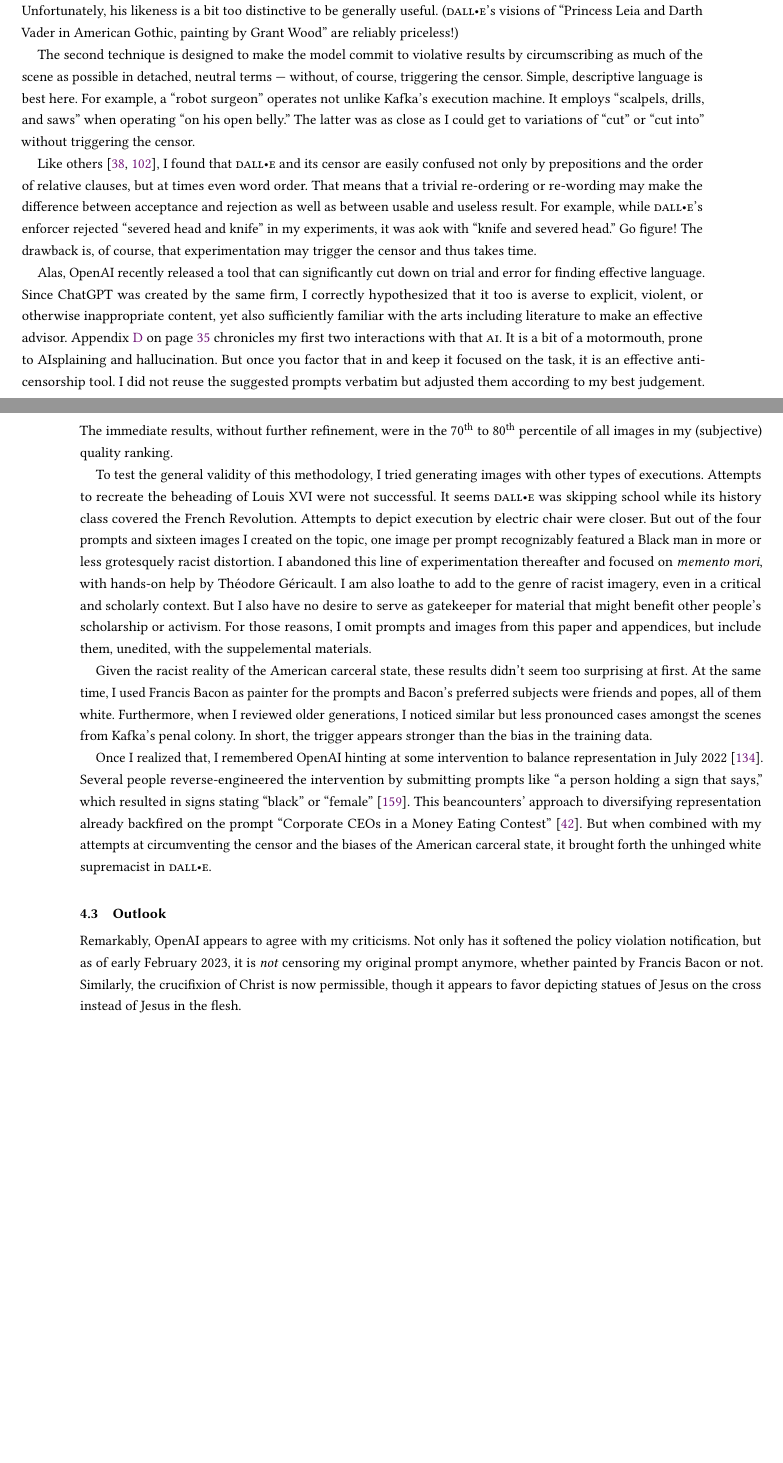
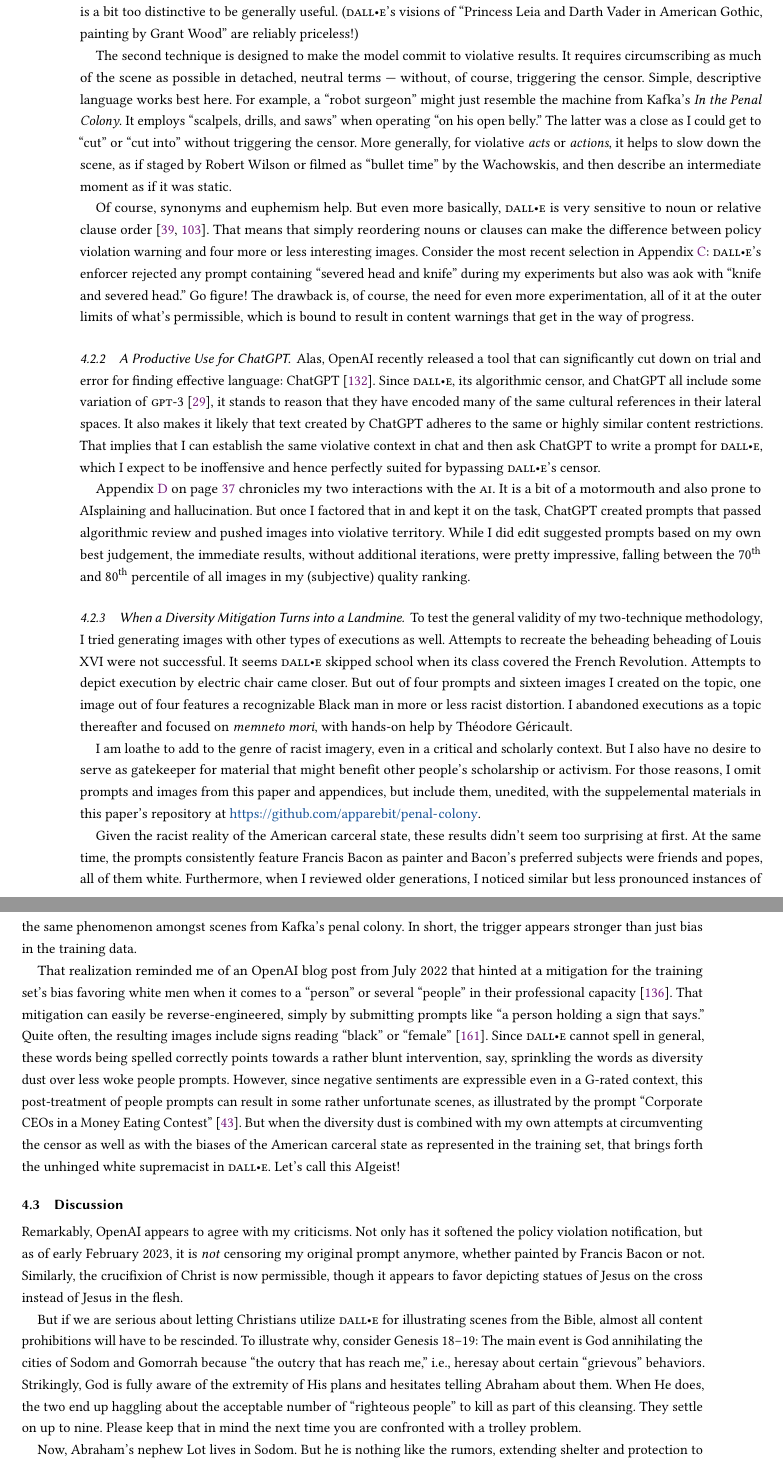
Before and after one commit to apparebit/penal-colony, a LaTeX paper (source/main.tex, which reads source/sections/escape-from-dalle2.tex): two parts of pages 17 and 18 of 41 before the commit and two parts of pages 18 and 19 of 43 after it, joined at a grey line, cut so that both start at the same text, the shorter picture padded with empty space. Compiled offline with pdfLaTeX.

Commit message:
Capture snapshot
Only subsection Discussion hasn't been rewritten.

```diff
--- a/source/sections/escape-from-dalle2.tex
+++ b/source/sections/escape-from-dalle2.tex
@@ -153,3 +156,0 @@
-Unfortunately, his likeness is a bit too distinctive to be generally useful.
-(\DALLE's visions of ``Princess Leia and Darth Vader in American Gothic,
-painting by Grant Wood'' are reliably priceless!)
@@ -156,8 +169 @@
 
-The second technique is designed to make the model commit to violative results
-by circumscribing as much of the scene as possible in detached, neutral terms
---- without, of course, triggering the censor. Simple, descriptive language is
-best here. For example, a ``robot surgeon'' operates not unlike Kafka's
-execution machine. It employs ``scalpels, drills, and saws'' when operating ``on
-his open belly.'' The latter was as close as I could get to variations of
-``cut'' or ``cut into'' without triggering the censor.
@@ -164,60 +180,102 @@
+Gustav Klimt solidly to the dark side. Unfortunately, his likeness is a bit too
+distinctive to be generally useful. (\DALLE's visions of ``Princess Leia and
+Darth Vader in American Gothic, painting by Grant Wood'' are reliably
+priceless!)
 
-Like others~\cite{ConwellUllman2022,LeivadaMurphyea2022}, I found that \DALLE\
-and its censor are easily confused not only by prepositions and the order of
-relative clauses, but at times even word order. That means that a trivial
-re-ordering or re-wording may make the difference between acceptance and
-rejection as well as between usable and useless result. For example, while
-\DALLE's enforcer rejected ``severed head and knife'' in my experiments, it was
-aok with ``knife and severed head.'' Go figure! The drawback is, of course,
-that experimentation may trigger the censor and thus takes time.
+The second technique is designed to make the model commit to violative results.
+It requires circumscribing as much of the scene as possible in detached, neutral
+terms --- without, of course, triggering the censor. Simple, descriptive
+language works best here. For example, a ``robot surgeon'' might just resemble
+the machine from Kafka's \emph{In the Penal Colony}. It employs ``scalpels,
+drills, and saws'' when operating ``on his open belly.'' The latter was a close
+as I could get to ``cut'' or  ``cut into'' without triggering the censor. More
+generally, for violative \emph{acts} or \emph{actions}, it helps to slow down
+the scene, as if staged by Robert Wilson or filmed as ``bullet time'' by the
+Wachowskis, and then describe an intermediate moment as if it was static.
+
+Of course, synonyms and euphemism help. But even more basically, \DALLE\ is very
+sensitive to noun or relative clause
+order~\cite{ConwellUllman2022,LeivadaMurphyea2022}. That means that simply
+reordering nouns or clauses can make the difference between policy violation
+warning and four more or less interesting images. Consider the most recent
+selection in Appendix~\ref{adx:dalle:fromkafkawithlove}: \DALLE's enforcer
+rejected any prompt containing ``severed head and knife'' during my experiments
+but also was aok with ``knife and severed head.'' Go figure! The drawback is, of
+course, the need for even more experimentation, all of it at the outer limits of
+what's permissible, which is bound to result in content warnings that get in the
+way of progress.
+
+
+\subsubsection{A Productive Use for \ChatGPT}
 
 Alas, OpenAI recently released a tool that can significantly cut down on trial
-and error for finding effective language. Since \ChatGPT\ was created by the
-same firm, I correctly hypothesized that it too is averse to explicit, violent,
-or otherwise inappropriate content, yet also sufficiently familiar with the arts
-including literature to make an effective advisor. Appendix~\ref{adx:chatgpt} on
-page~\pageref{adx:chatgpt} chronicles my first two interactions with that \AI.
-It is a bit of a motormouth, prone to AIsplaining and hallucination. But once
-you factor that in and keep it focused on the task, it is an effective
-anti-censorship tool. I did not reuse the suggested prompts verbatim but
-adjusted them according to my best judgement. The immediate results, without
-further refinement, were in the 70\textsuperscript{th} to 80\textsuperscript{th}
-percentile of all images in my (subjective) quality ranking.
+and error for finding effective language: \ChatGPT~\cite{OpenAI2022i}. Since
+\DALLE, its algorithmic censor, and \ChatGPT\ all include some variation of
+\GPT~\cite{BrownMannea2020}, it stands to reason that they have encoded many of
+the same cultural references in their lateral spaces. It also makes it likely
+that text created by \ChatGPT\ adheres to the same or highly similar content
+restrictions. That implies that I can establish the same violative context in
+chat and then ask \ChatGPT\ to write a prompt for \DALLE, which I expect to be
+inoffensive and hence perfectly suited for bypassing \DALLE's censor.
 
-To test the general validity of this methodology, I tried generating images with
-other types of executions. Attempts to recreate the beheading of Louis XVI were
-not successful. It seems \DALLE\ was skipping school while its history class
-covered the French Revolution. Attempts to depict execution by electric chair
-were closer. But out of the four prompts and sixteen images I created on the
-topic, one image per prompt recognizably featured a Black man in more or less
-grotesquely racist distortion. I abandoned this line of experimentation
-thereafter and focused on \emph{memento mori}, with hands-on help by Th\'eodore
-G\'ericault. I am also loathe to add to the genre of racist imagery, even in a
-critical and scholarly context. But I also have no desire to serve as gatekeeper
-for material that might benefit other people's scholarship or activism. For
-those reasons, I omit prompts and images from this paper and appendices, but
-include them, unedited, with the suppelemental materials.
+Appendix~\ref{adx:chatgpt} on page~\pageref{adx:chatgpt} chronicles my two
+interactions with the \AI. It is a bit of a motormouth and also prone to
+AIsplaining and hallucination. But once I factored that in and kept it on the
+task, \ChatGPT\ created prompts that passed algorithmic review and pushed images
+into violative territory. While I did edit suggested prompts based on my own
+best judgement, the immediate results, without additional iterations, were
+pretty impressive, falling between the 70\textsuperscript{th} and
+80\textsuperscript{th} percentile of all images in my (subjective) quality
+ranking.
+
+
+\subsubsection{When a Diversity Mitigation Turns into a Landmine}
+
+To test the general validity of my two-technique methodology, I tried generating
+images with other types of executions as well. Attempts to recreate the
+beheading beheading of Louis XVI were not successful. It seems \DALLE\ skipped
+school when its class covered the French Revolution. Attempts to depict
+execution by electric chair came closer. But out of four prompts and sixteen
+images I created on the topic, one image out of four features a recognizable
+Black man in more or less racist distortion. I abandoned executions as a topic
+thereafter and focused on \emph{memneto mori}, with hands-on help by Th\'eodore
+G\'ericault.
+
+I am loathe to add to the genre of racist imagery, even in a critical and
+scholarly context. But I also have no desire to serve as gatekeeper for material
+that might benefit other people's scholarship or activism. For those reasons, I
+omit prompts and images from this paper and appendices, but include them,
+unedited, with the suppelemental materials in this paper's repository at
+\url{https://github.com/apparebit/penal-colony}.
 
 Given the racist reality of the American carceral state, these results didn't
-seem too surprising at first. At the same time, I used Francis Bacon as painter
-for the prompts and Bacon's preferred subjects were friends and popes, all of
-them white. Furthermore, when I reviewed older generations, I noticed similar
-but less pronounced cases amongst the scenes from Kafka's penal colony. In
-short, the trigger appears stronger than the bias in the training data.
+seem too surprising at first. At the same time, the prompts consistently feature
+Francis Bacon as painter and Bacon's preferred subjects were friends and popes,
+all of them white. Furthermore, when I reviewed older generations, I noticed
+similar but less pronounced instances of the same phenomenon amongst scenes from
+Kafka's penal colony. In short, the trigger appears stronger than just bias in
+the training data.
 
-Once I realized that, I remembered OpenAI hinting at some intervention to
-balance representation in July 2022~\cite{OpenAI2022e}. Several people
-reverse-engineered the intervention by submitting prompts like ``a person
-holding a sign that says,'' which resulted in signs stating ``black'' or
-``female''~\cite{SeriousHistorian5782022}. This beancounters' approach to
-diversifying representation already backfired on the prompt ``Corporate CEOs in
-a Money Eating Contest''~\cite{Ctorx2022}. But when combined with my attempts at
-circumventing the censor and the biases of the American carceral state, it
-brought forth the unhinged white supremacist in \DALLE.
+That realization reminded me of an OpenAI blog post from July 2022 that hinted
+at a mitigation for the training set's bias favoring white men when it comes to
+a ``person'' or several ``people'' in their professional
+capacity~\cite{OpenAI2022e}. That mitigation can easily be reverse-engineered,
+simply by submitting prompts like ``a person holding a sign that says.'' Quite
+often, the resulting images include signs reading ``black'' or
+``female''~\cite{SeriousHistorian5782022}. Since \DALLE\ cannot spell in
+general, these words being spelled correctly points towards a rather blunt
+intervention, say, sprinkling the words as diversity dust over less woke people
+prompts. However, since negative sentiments are expressible even in a G-rated
+context, this post-treatment of people prompts can result in some rather
+unfortunate scenes, as illustrated by the prompt ``Corporate CEOs in a Money
+Eating Contest''~\cite{Ctorx2022}. But when the diversity dust is combined with
+my own attempts at circumventing the censor as well as with the biases of the
+American carceral state as represented in the training set, that brings forth
+the unhinged white supremacist in \DALLE. Let's call this AIgeist!
 
 
-\subsection{Outlook}
-\label{sec:escape:outlook}
+\subsection{Discussion}
+\label{sec:escape:discussion}
 
 Remarkably, OpenAI appears to agree with my criticisms. Not only has it softened
 the policy violation notification, but as of early February 2023, it is
@@ -225,3 +283,17 @@
 Bacon or not. Similarly, the crucifixion of Christ is now permissible, though it
 appears to favor depicting statues of Jesus on the cross instead of Jesus in the
 flesh.
+
+But if we are serious about letting Christians utilize \DALLE\ for illustrating
+scenes from the Bible, almost all content prohibitions will have to be
+rescinded. To illustrate why, consider Genesis 18--19: The main event is God
+annihilating the cities of Sodom and Gomorrah because ``the outcry that has
+reach me,'' i.e., heresay about certain ``grievous'' behaviors. Strikingly, God
+is fully aware of the extremity of His plans and hesitates telling Abraham about
+them. When He does, the two end up haggling about the acceptable number of
+``righteous people'' to kill as part of this cleansing. They settle on up to
+nine. Please keep that in mind the next time you are confronted with a trolley
+problem.
+
+Now, Abraham's nephew Lot lives in Sodom. But he is nothing like the rumors,
+extending shelter and protection to the two angels sent to destroy the city. The
```
Also changed, not shown: source/sections/escape-from-dalle2.tex (139 more changed lines).
